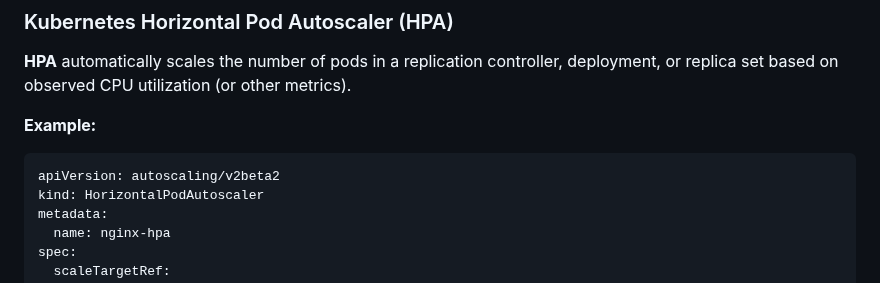
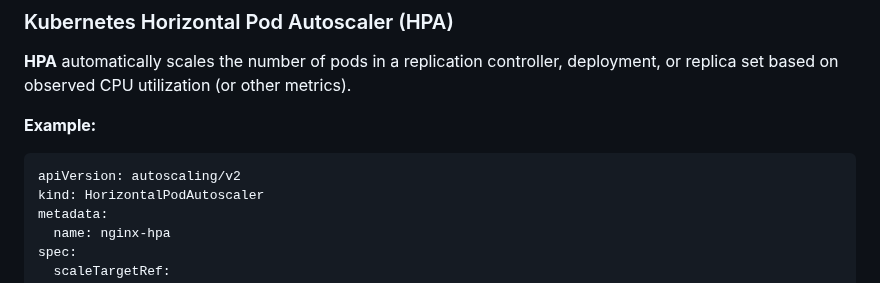
Before and after one commit to mahesh430/Devops-Handson-Training, a Markdown page: Kubernetes/introduction.md, the part around the change. Rendered like a GitHub page.

````diff
--- a/Kubernetes/introduction.md
+++ b/Kubernetes/introduction.md
@@ -504,7 +504,7 @@ spec:
 
 **Example:**
 ```yaml
-apiVersion: autoscaling/v2beta2
+apiVersion: autoscaling/v2
 kind: HorizontalPodAutoscaler
 metadata:
   name: nginx-hpa
````
